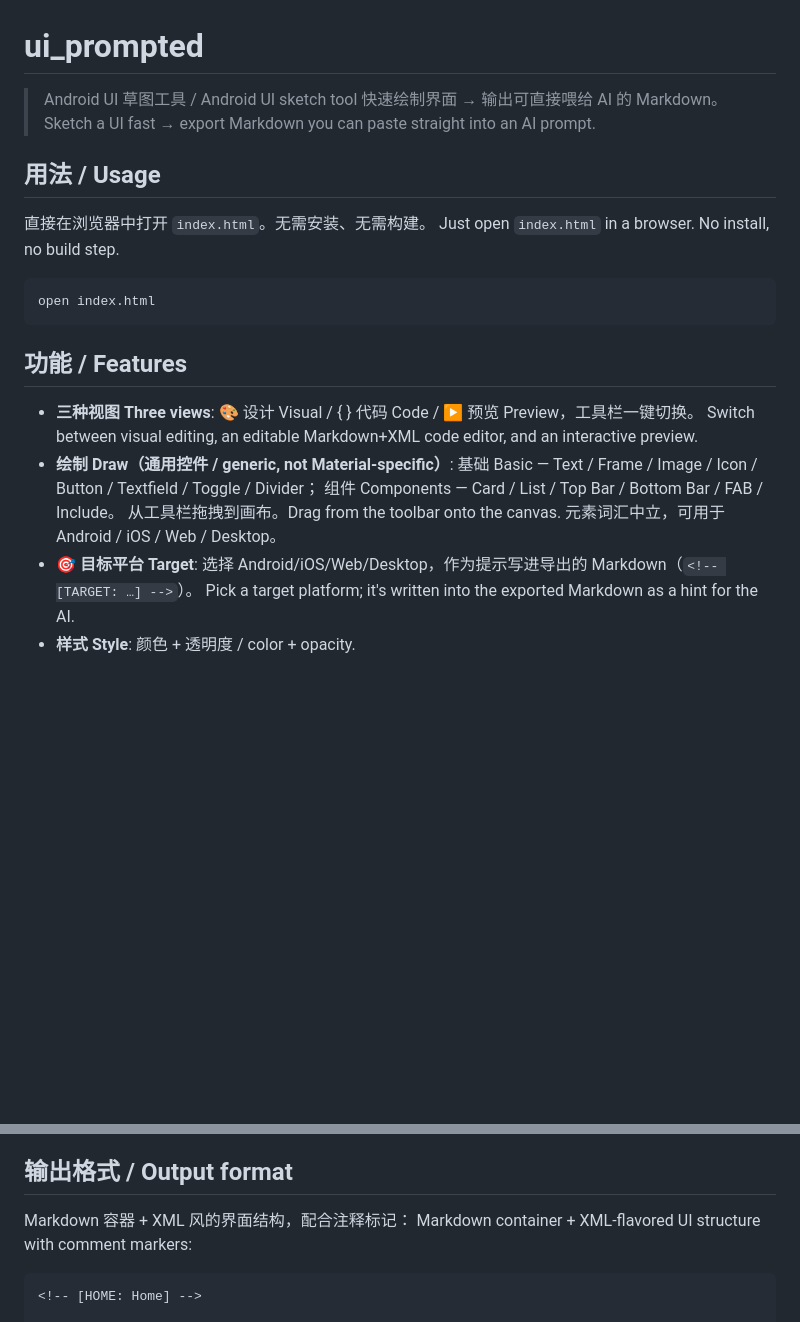
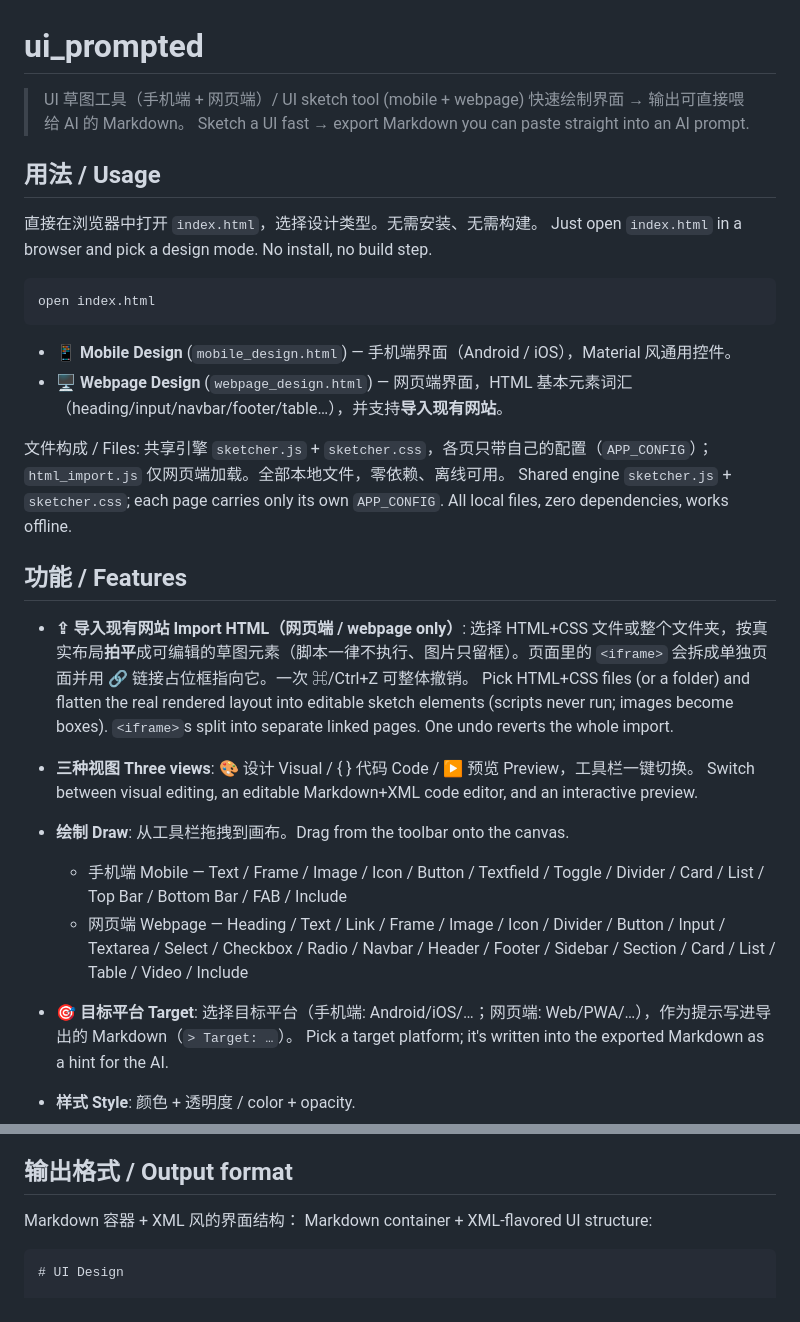
Before and after one commit to milky-sun/ui_prompted, a Markdown page: README.md, 2 parts joined by grey strips. Rendered like a GitHub page; blank space fills up the shorter version.

Commit message:
docs: record multi-page + shared-engine architecture, web element vocab, storage keys, Import HTML design & headless-measure lessons

````diff
--- a/README.md
+++ b/README.md
@@ -1,27 +1,35 @@
 # ui_prompted
 
-> Android UI 草图工具 / Android UI sketch tool
+> UI 草图工具（手机端 + 网页端）/ UI sketch tool (mobile + webpage)
 > 快速绘制界面 → 输出可直接喂给 AI 的 Markdown。
 > Sketch a UI fast → export Markdown you can paste straight into an AI prompt.
 
 ## 用法 / Usage
 
-直接在浏览器中打开 `index.html`。无需安装、无需构建。
-Just open `index.html` in a browser. No install, no build step.
+直接在浏览器中打开 `index.html`，选择设计类型。无需安装、无需构建。
+Just open `index.html` in a browser and pick a design mode. No install, no build step.
 
 ```
 open index.html
 ```
 
+- **📱 Mobile Design** (`mobile_design.html`) — 手机端界面（Android / iOS），Material 风通用控件。
+- **🖥️ Webpage Design** (`webpage_design.html`) — 网页端界面，HTML 基本元素词汇（heading/input/navbar/footer/table…），并支持**导入现有网站**。
+
+文件构成 / Files: 共享引擎 `sketcher.js` + `sketcher.css`，各页只带自己的配置（`APP_CONFIG`）；`html_import.js` 仅网页端加载。全部本地文件，零依赖、离线可用。
+Shared engine `sketcher.js` + `sketcher.css`; each page carries only its own `APP_CONFIG`. All local files, zero dependencies, works offline.
+
 ## 功能 / Features
+
+- **⇪ 导入现有网站 Import HTML（网页端 / webpage only）**: 选择 HTML+CSS 文件或整个文件夹，按真实布局**拍平**成可编辑的草图元素（脚本一律不执行、图片只留框）。页面里的 `<iframe>` 会拆成单独页面并用 🔗 链接占位框指向它。一次 ⌘/Ctrl+Z 可整体撤销。
+  Pick HTML+CSS files (or a folder) and flatten the real rendered layout into editable sketch elements (scripts never run; images become boxes). `<iframe>`s split into separate linked pages. One undo reverts the whole import.
 
 - **三种视图 Three views**: 🎨 设计 Visual / { } 代码 Code / ▶ 预览 Preview，工具栏一键切换。
   Switch between visual editing, an editable Markdown+XML code editor, and an interactive preview.
-- **绘制 Draw（通用控件 / generic, not Material-specific）**:
-  基础 Basic — Text / Frame / Image / Icon / Button / Textfield / Toggle / Divider；
-  组件 Components — Card / List / Top Bar / Bottom Bar / FAB / Include。
-  从工具栏拖拽到画布。Drag from the toolbar onto the canvas. 元素词汇中立，可用于 Android / iOS / Web / Desktop。
-- **🎯 目标平台 Target**: 选择 Android/iOS/Web/Desktop，作为提示写进导出的 Markdown（`<!-- [TARGET: …] -->`）。
+- **绘制 Draw**: 从工具栏拖拽到画布。Drag from the toolbar onto the canvas.
+  - 手机端 Mobile — Text / Frame / Image / Icon / Button / Textfield / Toggle / Divider / Card / List / Top Bar / Bottom Bar / FAB / Include
+  - 网页端 Webpage — Heading / Text / Link / Frame / Image / Icon / Divider / Button / Input / Textarea / Select / Checkbox / Radio / Navbar / Header / Footer / Sidebar / Section / Card / List / Table / Video / Include
+- **🎯 目标平台 Target**: 选择目标平台（手机端: Android/iOS/…；网页端: Web/PWA/…），作为提示写进导出的 Markdown（`> Target: …`）。
   Pick a target platform; it's written into the exported Markdown as a hint for the AI.
 - **样式 Style**: 颜色 + 透明度 / color + opacity.
 - **📝 元素注释 Element note**: 每个元素可写说明，导出为该元素上方的 XML 注释行（AI 易读）。
@@ -54,9 +62,9 @@ open index.html
 
 ## 输出格式 / Output format
 
-Markdown 容器 + XML 风的界面结构，配合注释标记：
-Markdown container + XML-flavored UI structure with comment markers:
+Markdown 容器 + XML 风的界面结构：
+Markdown container + XML-flavored UI structure:
 
 ```markdown
-<!-- [HOME: Home] -->
+# UI Design
 
````
Also changed, not shown: other parts of README.md (+4 -1 lines), CLAUDE.md (+38 -13 lines).
